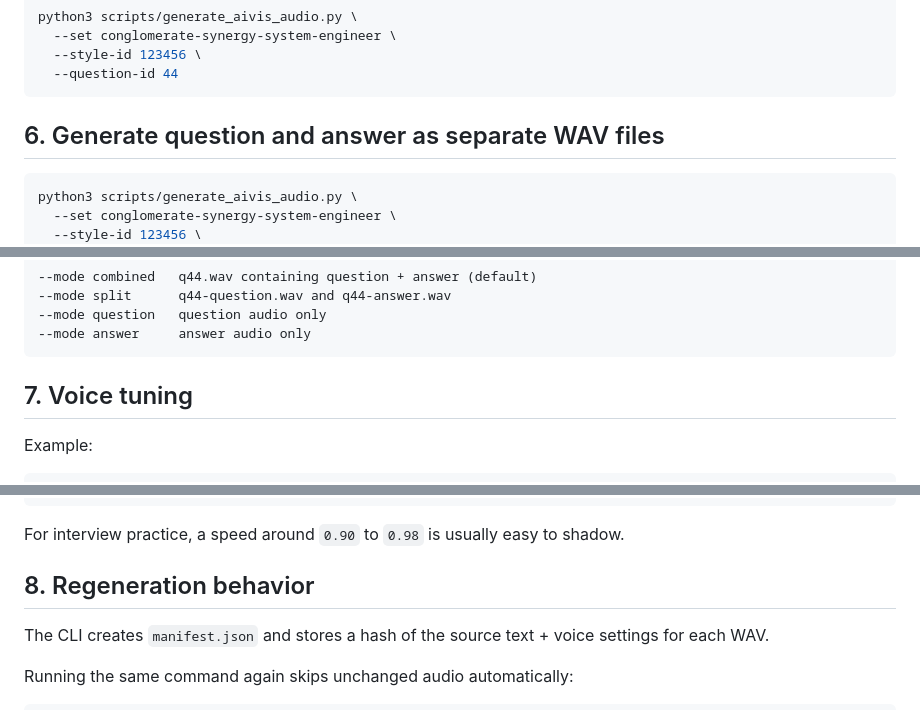
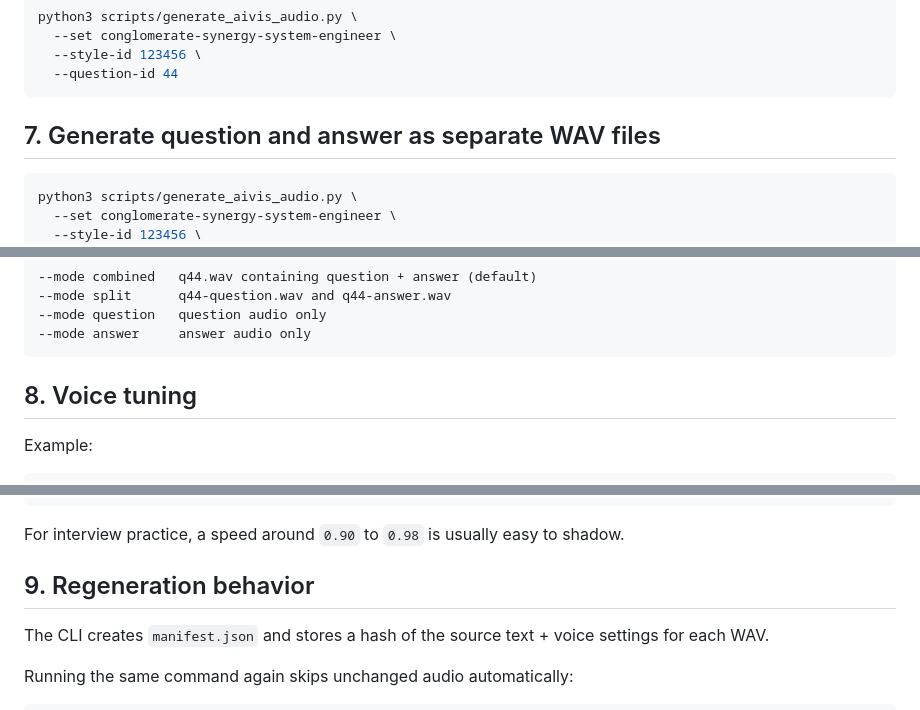
Before and after one commit to kai987/Interview-Questions, a Markdown page: AIVIS_LOCAL_AUDIO.md, 3 parts joined by grey strips. Drawn GitHub-style.

````diff
--- a/AIVIS_LOCAL_AUDIO.md
+++ b/AIVIS_LOCAL_AUDIO.md
@@ -96,7 +131,7 @@ python3 scripts/generate_aivis_audio.py \
   --question-id 44
 ```
 
-## 6. Generate question and answer as separate WAV files
+## 7. Generate question and answer as separate WAV files
 
 ```bash
 python3 scripts/generate_aivis_audio.py \
@@ -123,7 +158,7 @@ Other modes:
 --mode answer     answer audio only
 ```
 
-## 7. Voice tuning
+## 8. Voice tuning
 
 Example:
 
@@ -148,7 +183,7 @@ Options correspond to AivisSpeech synthesis values:
 
 For interview practice, a speed around `0.90` to `0.98` is usually easy to shadow.
 
-## 8. Regeneration behavior
+## 9. Regeneration behavior
 
 The CLI creates `manifest.json` and stores a hash of the source text + voice settings for each WAV.
 
````
Also changed, not shown: other parts of AIVIS_LOCAL_AUDIO.md (+51 -14 lines).
